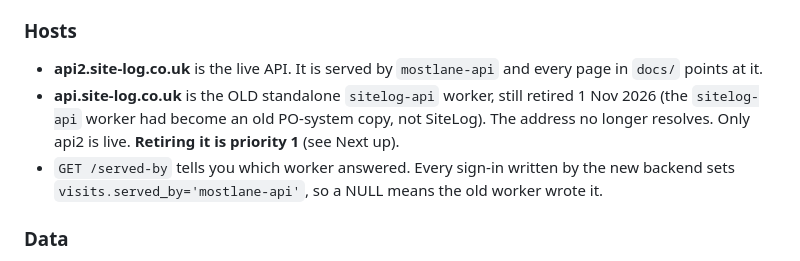
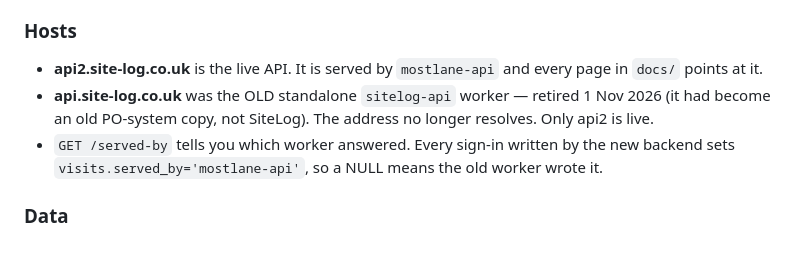
Before and after one commit to Mostlane/SiteLog, a Markdown page: CLAUDE.md, the part around the change. Drawn GitHub-style.

Commit message:
CLAUDE.md tidy
Co-Authored-By: Claude Opus 5.5 <noreply@anthropic.com>
Claude-Session: https://claude.ai/code/session_01JhpozYQ8dXhbBmwrWiz2Eo

```diff
--- a/CLAUDE.md
+++ b/CLAUDE.md
@@ -48,9 +48,9 @@ Do not edit it. Every backend change goes in `sitelog-api.js` in Mostlane/Test.
 ### Hosts
 - **api2.site-log.co.uk** is the live API. It is served by `mostlane-api` and
   every page in `docs/` points at it.
-- **api.site-log.co.uk** is the OLD standalone `sitelog-api` worker, still
-  retired 1 Nov 2026 (the `sitelog-api` worker had become an old PO-system
-  copy, not SiteLog). The address no longer resolves. Only api2 is live. **Retiring it is priority 1** (see Next up).
+- **api.site-log.co.uk** was the OLD standalone `sitelog-api` worker —
+  retired 1 Nov 2026 (it had become an old PO-system copy, not SiteLog). The
+  address no longer resolves. Only api2 is live.
 - `GET /served-by` tells you which worker answered. Every sign-in written by
   the new backend sets `visits.served_by='mostlane-api'`, so a NULL means the
   old worker wrote it.
```
